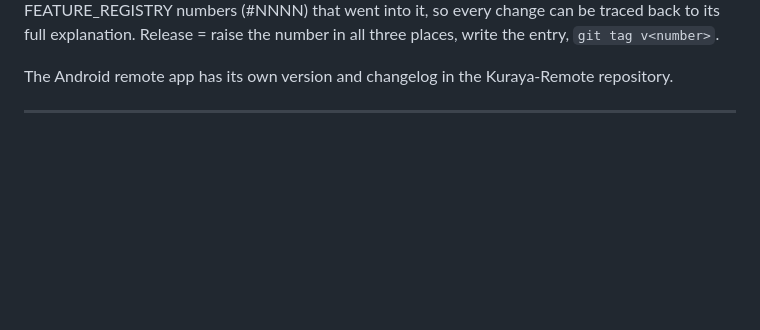
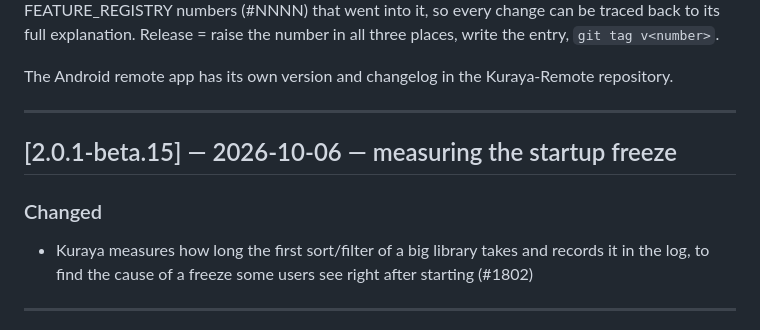
Before and after one commit to Fetterbr61/Kuraya, a Markdown page: CHANGELOG.md, the part around the change. Rendered like a GitHub page; blank space fills up the shorter version.

Commit message:
Kuraya 2.0.1-beta.15

```diff
--- a/CHANGELOG.md
+++ b/CHANGELOG.md
@@ -14,6 +14,13 @@ places, write the entry, `git tag v<number>`.
 
 The Android remote app has its own version and changelog in the Kuraya-Remote
 repository.
+
+---
+
+## [2.0.1-beta.15] — 2026-10-06 — measuring the startup freeze
+
+### Changed
+- Kuraya measures how long the first sort/filter of a big library takes and records it in the log, to find the cause of a freeze some users see right after starting (#1802)
 
 ---
 
```
